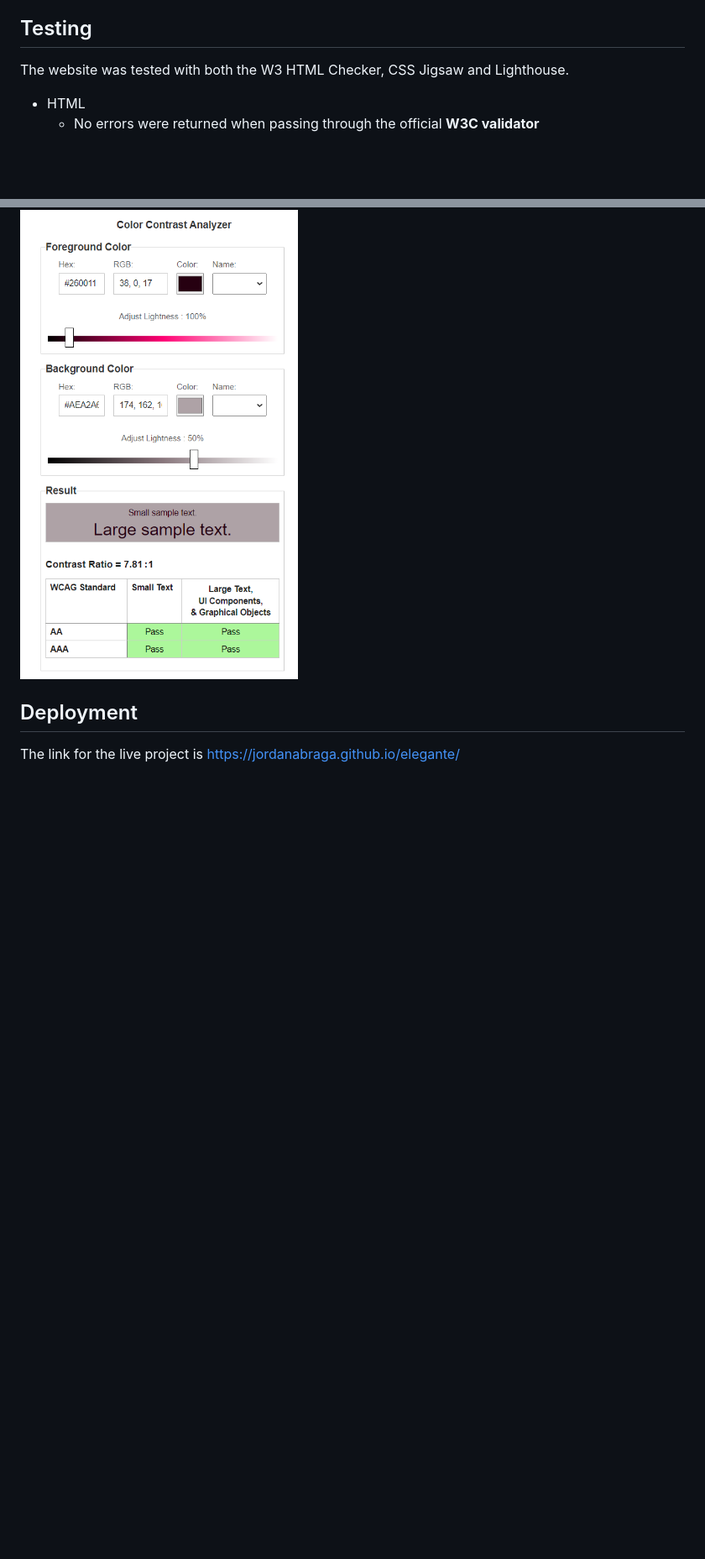
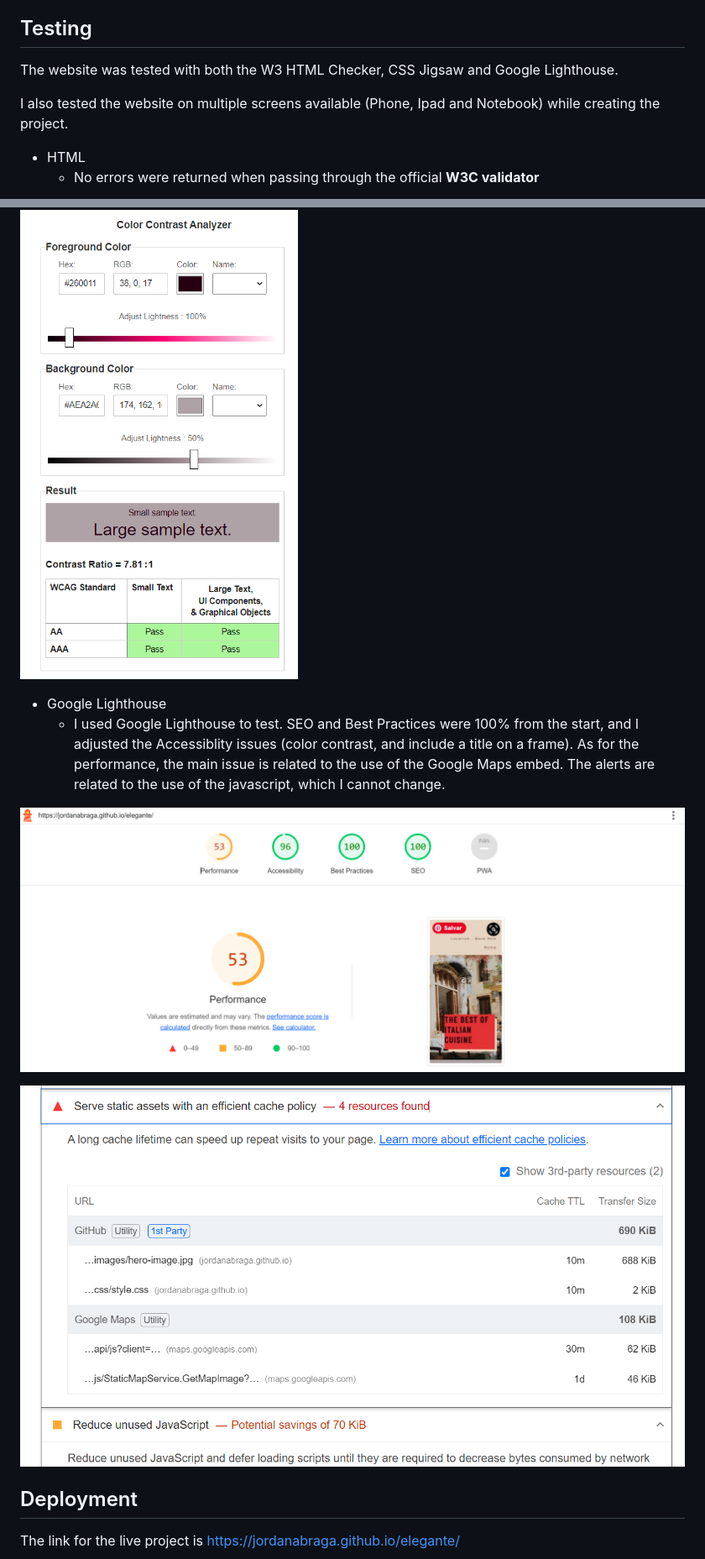
Before and after one commit to jordanabraga/elegante, a Markdown page: README.md, 2 parts joined by grey strips. Shown: that part at 84% size. Drawn GitHub-style; pictures changed too: assets/docs/googlemaps.png (added), assets/docs/lightohouse.png (added); blank space fills up the shorter version.

Commit message:
include lighthouse on testing

```diff
--- a/README.md
+++ b/README.md
@@ -49,7 +49,9 @@ This project was made for the Code Institute course and as a MVP. If it were to
 
 ## Testing
 
-The website was tested with both the W3 HTML Checker, CSS Jigsaw and Lighthouse.
+The website was tested with both the W3 HTML Checker, CSS Jigsaw and Google Lighthouse.
+
+I also tested the website on multiple screens available (Phone, Ipad and Notebook) while creating the project.
 
 - HTML
   - No errors were returned when passing through the official **W3C validator**
@@ -66,6 +68,13 @@ The website was tested with both the W3 HTML Checker, CSS Jigsaw and Lighthouse.
 
 ![color analyzer checker](assets/docs/colorcontrast.png)
 
+- Google Lighthouse
+  - I used Google Lighthouse to test. SEO and Best Practices were 100% from the start, and I adjusted the Accessiblity issues (color contrast, and include a title on a frame). As for the performance, the main issue is related to the use of the Google Maps embed. The alerts are related to the use of the javascript, which I cannot change.
+
+![lighthouse checker](assets/docs/lightohouse.png)
+
+![lighthouse performance](assets/docs/googlemaps.png)
+
 ## Deployment
 
 The link for the live project is https://jordanabraga.github.io/elegante/
```
